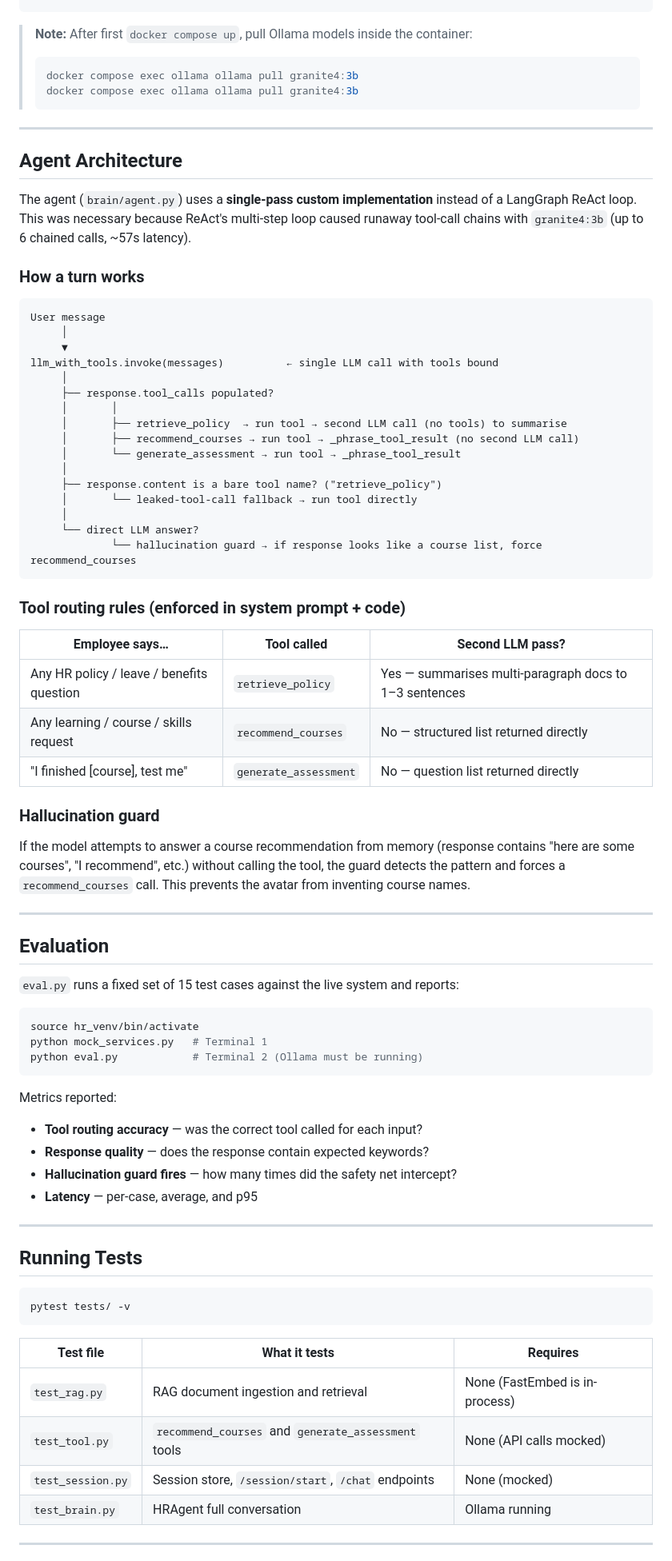
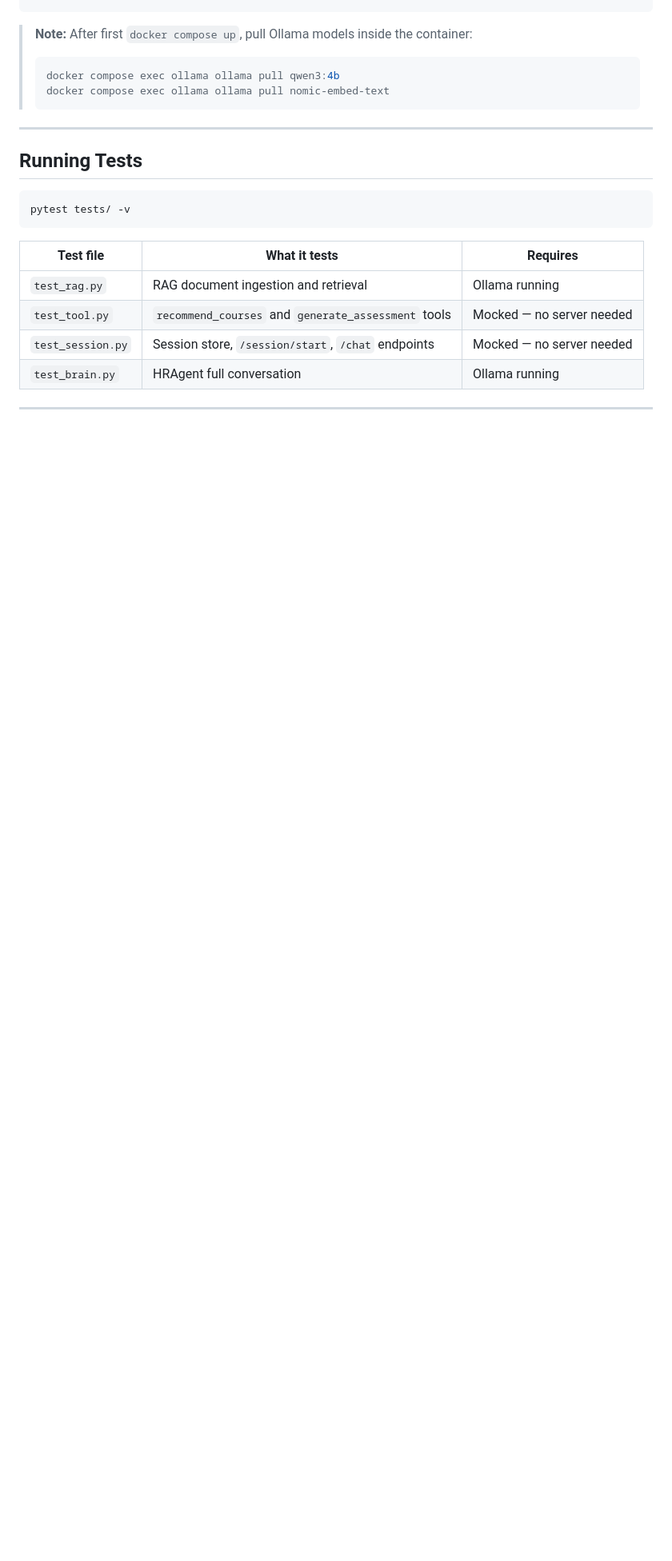
Before and after one commit to abiolaks/hr_avatar, a Markdown page: README.md, the part around one of its changes. Shown at 80% size. GitHub-like rendering; blank space fills up the shorter version.

````diff
--- a/README.md
+++ b/README.md
@@ -937,66 +939,9 @@ volumes:
 
 > **Note:** After first `docker compose up`, pull Ollama models inside the container:
 > ```bash
-> docker compose exec ollama ollama pull granite4:3b
-> docker compose exec ollama ollama pull granite4:3b
+> docker compose exec ollama ollama pull qwen3:4b
+> docker compose exec ollama ollama pull nomic-embed-text
 > ```
-
----
-
-## Agent Architecture
-
-The agent (`brain/agent.py`) uses a **single-pass custom implementation** instead of a LangGraph ReAct loop. This was necessary because ReAct's multi-step loop caused runaway tool-call chains with `granite4:3b` (up to 6 chained calls, ~57s latency).
-
-### How a turn works
-
-```
-User message
-     │
-     ▼
-llm_with_tools.invoke(messages)          ← single LLM call with tools bound
-     │
-     ├── response.tool_calls populated?
-     │       │
-     │       ├── retrieve_policy  → run tool → second LLM call (no tools) to summarise
-     │       ├── recommend_courses → run tool → _phrase_tool_result (no second LLM call)
-     │       └── generate_assessment → run tool → _phrase_tool_result
-     │
-     ├── response.content is a bare tool name? ("retrieve_policy")
-     │       └── leaked-tool-call fallback → run tool directly
-     │
-     └── direct LLM answer?
-             └── hallucination guard → if response looks like a course list, force recommend_courses
-```
-
-### Tool routing rules (enforced in system prompt + code)
-
-| Employee says… | Tool called | Second LLM pass? |
-|---|---|---|
-| Any HR policy / leave / benefits question | `retrieve_policy` | Yes — summarises multi-paragraph docs to 1–3 sentences |
-| Any learning / course / skills request | `recommend_courses` | No — structured list returned directly |
-| "I finished [course], test me" | `generate_assessment` | No — question list returned directly |
-
-### Hallucination guard
-
-If the model attempts to answer a course recommendation from memory (response contains "here are some courses", "I recommend", etc.) without calling the tool, the guard detects the pattern and forces a `recommend_courses` call. This prevents the avatar from inventing course names.
-
----
-
-## Evaluation
-
-`eval.py` runs a fixed set of 15 test cases against the live system and reports:
-
-```bash
-source hr_venv/bin/activate
-python mock_services.py   # Terminal 1
-python eval.py            # Terminal 2 (Ollama must be running)
-```
-
-Metrics reported:
-- **Tool routing accuracy** — was the correct tool called for each input?
-- **Response quality** — does the response contain expected keywords?
-- **Hallucination guard fires** — how many times did the safety net intercept?
-- **Latency** — per-case, average, and p95
 
 ---
 
@@ -1008,9 +953,9 @@ pytest tests/ -v
 
 | Test file | What it tests | Requires |
 |---|---|---|
-| `test_rag.py` | RAG document ingestion and retrieval | None (FastEmbed is in-process) |
-| `test_tool.py` | `recommend_courses` and `generate_assessment` tools | None (API calls mocked) |
-| `test_session.py` | Session store, `/session/start`, `/chat` endpoints | None (mocked) |
+| `test_rag.py` | RAG document ingestion and retrieval | Ollama running |
+| `test_tool.py` | `recommend_courses` and `generate_assessment` tools | Mocked — no server needed |
+| `test_session.py` | Session store, `/session/start`, `/chat` endpoints | Mocked — no server needed |
 | `test_brain.py` | HRAgent full conversation | Ollama running |
 
 ---
````
Also changed, not shown: other parts of README.md (+34 -61 lines).
